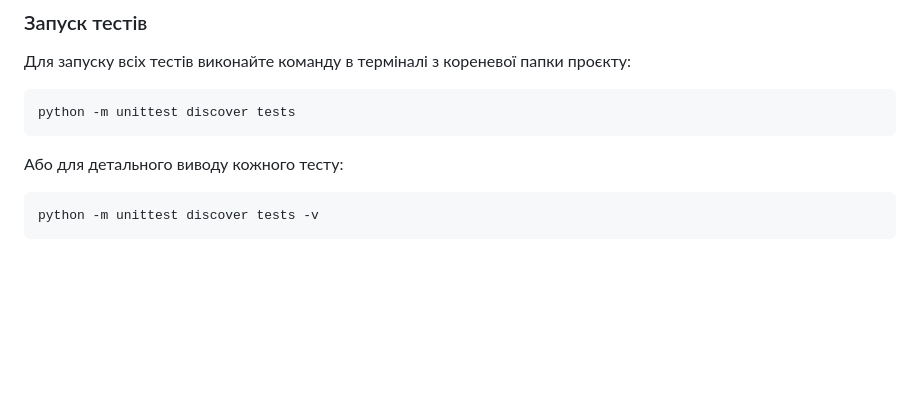
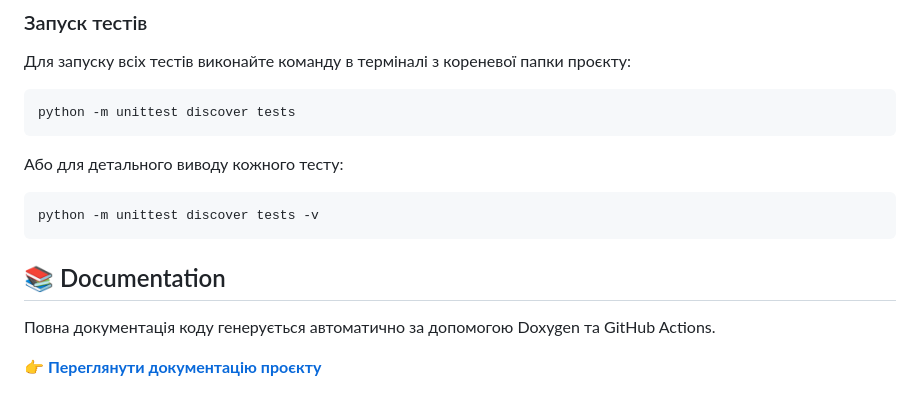
Before and after one commit to MarchenkoNataliia/SDT, a Markdown page: README.md, the part around the change. Drawn GitHub-style; blank space fills up the shorter version.

````diff
--- a/README.md
+++ b/README.md
@@ -64,3 +64,8 @@ python -m unittest discover tests
 ```bash
 python -m unittest discover tests -v
 ```
+## 📚 Documentation
+
+Повна документація коду генерується автоматично за допомогою Doxygen та GitHub Actions.
+
+👉 **[Переглянути документацію проєкту](https://marchenkonataliia.github.io/SDT/index.html)**
````
